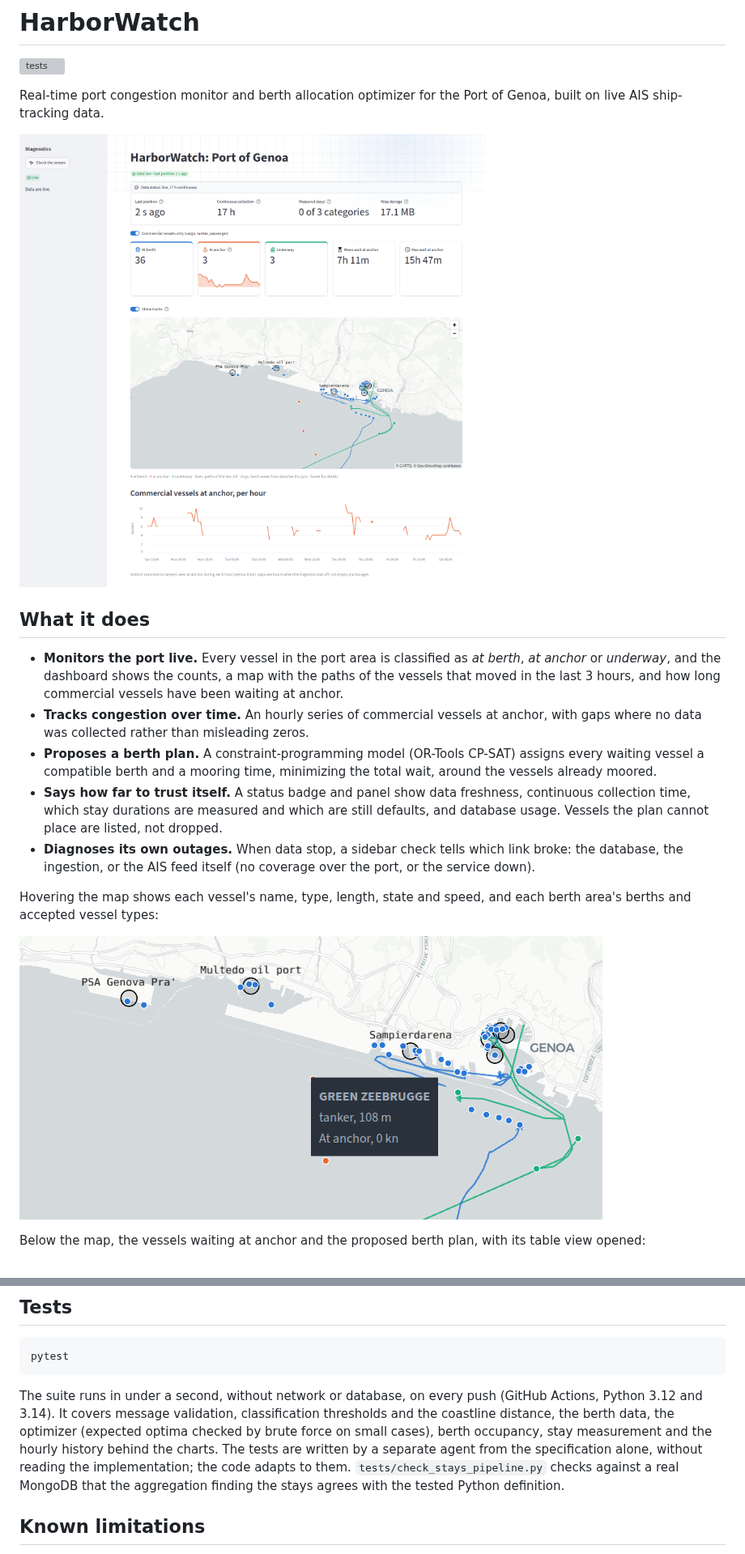
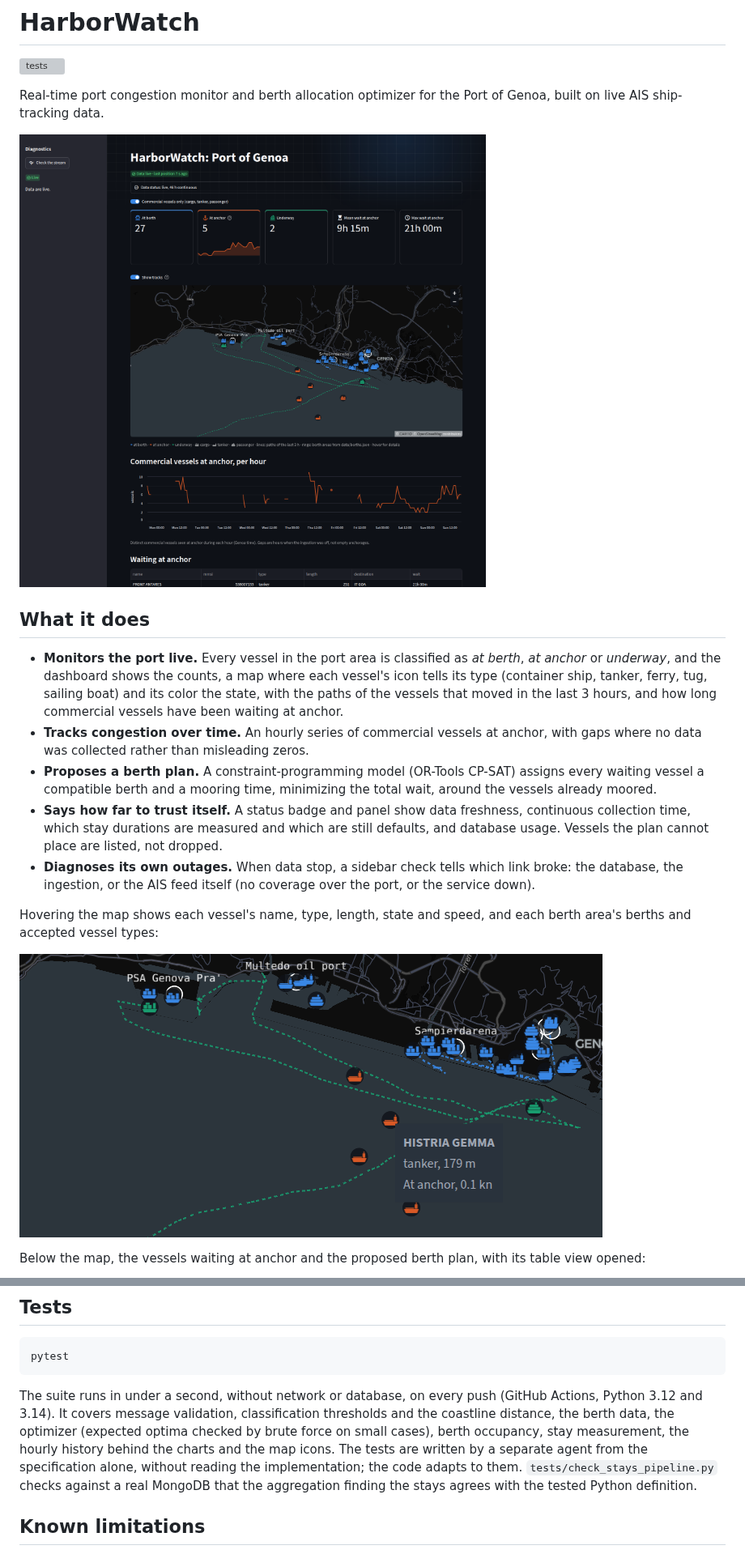
Before and after one commit to GiuseppeSaluto/HarborWatch, a Markdown page: README.md, 2 parts joined by grey strips. Shown at 81% size. Drawn GitHub-style; pictures changed too: docs/dashboard.png, docs/map-tooltip.png; grey boxes are pictures that could not be loaded.

Commit message:
Enhance dashboard with vessel icons and update README; add icons module and tests

````diff
--- a/README.md
+++ b/README.md
@@ -8,7 +8,7 @@ Real-time port congestion monitor and berth allocation optimizer for the Port of
 
 ## What it does
 
-- **Monitors the port live.** Every vessel in the port area is classified as *at berth*, *at anchor* or *underway*, and the dashboard shows the counts, a map with the paths of the vessels that moved in the last 3 hours, and how long commercial vessels have been waiting at anchor.
+- **Monitors the port live.** Every vessel in the port area is classified as *at berth*, *at anchor* or *underway*, and the dashboard shows the counts, a map where each vessel's icon tells its type (container ship, tanker, ferry, tug, sailing boat) and its color the state, with the paths of the vessels that moved in the last 3 hours, and how long commercial vessels have been waiting at anchor.
 - **Tracks congestion over time.** An hourly series of commercial vessels at anchor, with gaps where no data was collected rather than misleading zeros.
 - **Proposes a berth plan.** A constraint-programming model (OR-Tools CP-SAT) assigns every waiting vessel a compatible berth and a mooring time, minimizing the total wait, around the vessels already moored.
 - **Says how far to trust itself.** A status badge and panel show data freshness, continuous collection time, which stay durations are measured and which are still defaults, and database usage. Vessels the plan cannot place are listed, not dropped.
@@ -58,7 +58,7 @@ cp .env.example .env           # then fill in AISSTREAM_API_KEY and MONGODB_URI
 pytest
 ```
 
-The suite runs in under a second, without network or database, on every push (GitHub Actions, Python 3.12 and 3.14). It covers message validation, classification thresholds and the coastline distance, the berth data, the optimizer (expected optima checked by brute force on small cases), berth occupancy, stay measurement and the hourly history behind the charts. The tests are written by a separate agent from the specification alone, without reading the implementation; the code adapts to them. `tests/check_stays_pipeline.py` checks against a real MongoDB that the aggregation finding the stays agrees with the tested Python definition.
+The suite runs in under a second, without network or database, on every push (GitHub Actions, Python 3.12 and 3.14). It covers message validation, classification thresholds and the coastline distance, the berth data, the optimizer (expected optima checked by brute force on small cases), berth occupancy, stay measurement, the hourly history behind the charts and the map icons. The tests are written by a separate agent from the specification alone, without reading the implementation; the code adapts to them. `tests/check_stays_pipeline.py` checks against a real MongoDB that the aggregation finding the stays agrees with the tested Python definition.
 
 ## Known limitations
 
````
Also changed, not shown: docs/berth-plan.png, 3 other files.
